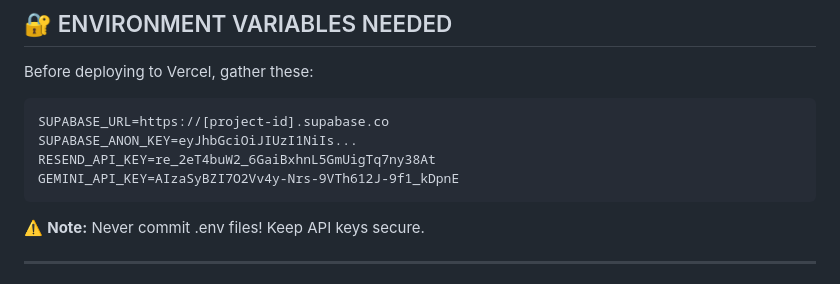
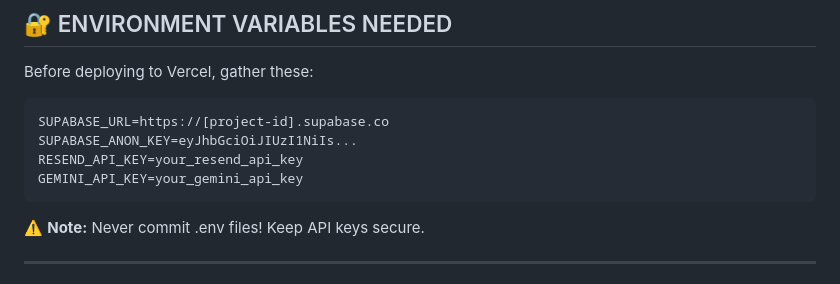
Before and after one commit to shivakomalmalyala06/SLOT-EASY, a Markdown page: GITHUB_DEPLOYMENT_COMPLETE.md, the part around the change. GitHub-like rendering.

Commit message:
Remove hardcoded API keys from docs

````diff
--- a/GITHUB_DEPLOYMENT_COMPLETE.md
+++ b/GITHUB_DEPLOYMENT_COMPLETE.md
@@ -186,8 +186,8 @@ Before deploying to Vercel, gather these:
 ```
 SUPABASE_URL=https://[project-id].supabase.co
 SUPABASE_ANON_KEY=eyJhbGciOiJIUzI1NiIs...
-RESEND_API_KEY=re_2eT4buW2_6GaiBxhnL5GmUigTq7ny38At
-GEMINI_API_KEY=AIzaSyBZI7O2Vv4y-Nrs-9VTh612J-9f1_kDpnE
+RESEND_API_KEY=your_resend_api_key
+GEMINI_API_KEY=your_gemini_api_key
 ```
 
 ⚠️ **Note:** Never commit .env files! Keep API keys secure.
````
